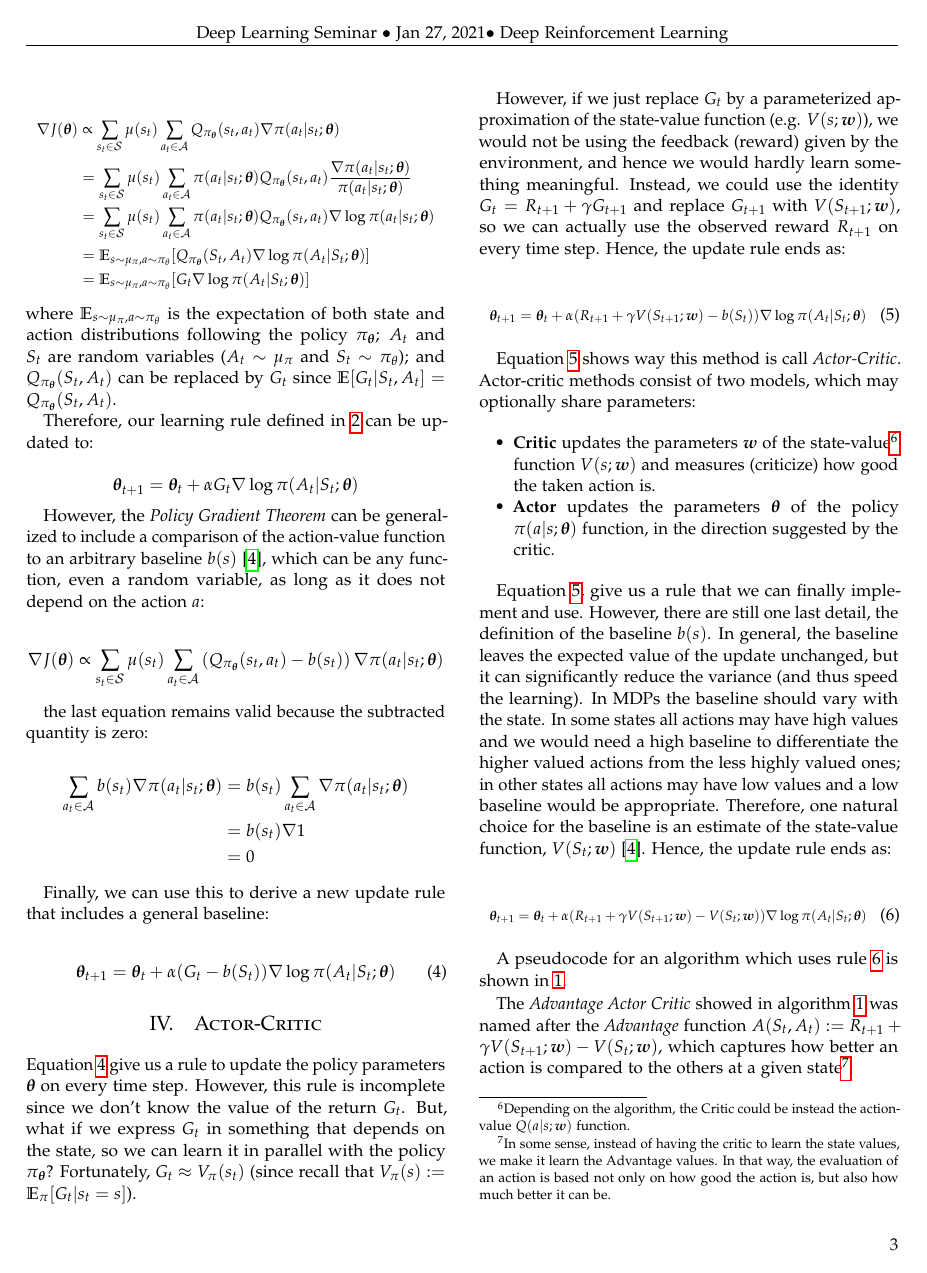
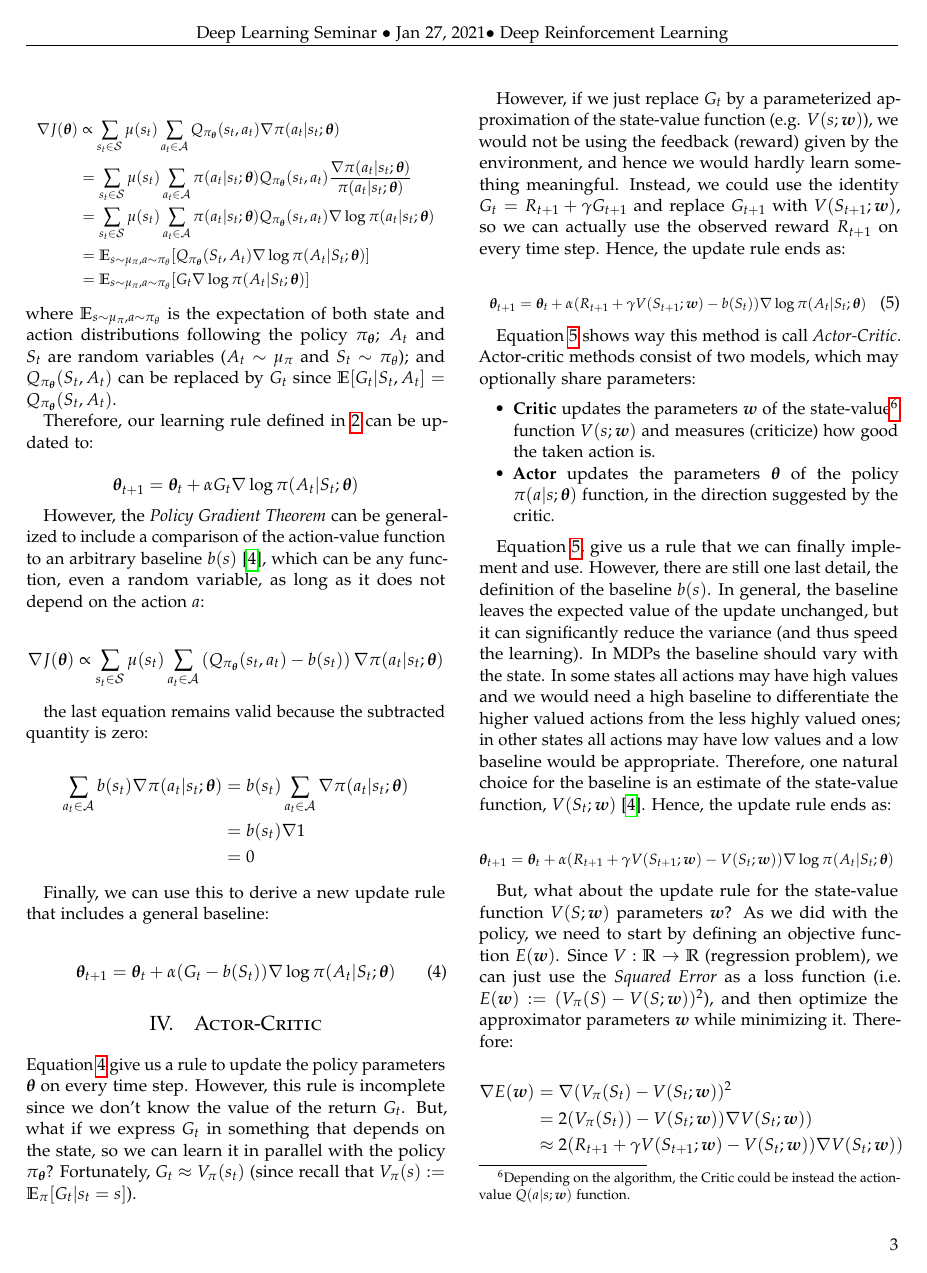
Before and after one commit to andresbecker/Deep_RL_Actor_Critic, a LaTeX paper (Paper/Paper.tex): page 3 of 4 before the commit and page 3 of 5 after it. Compiled offline with pdfLaTeX.

Commit message:
added explanation for critic rule update

```diff
--- a/Paper/Paper.tex
+++ b/Paper/Paper.tex
@@ -254,13 +254,25 @@ In some states all actions may have high values and we would need a high baselin
 Therefore, one natural choice for the baseline is an estimate of the state-value function, $V(S_{t};\boldsymbol{w})$ \cite{Sutton1998}.
 Hence, the update rule ends as:
 
-\begin{equation}
-  \resizebox{.91\linewidth}{!}{%
+\begin{equation*}
+  \resizebox{1\linewidth}{!}{%
   $
     \boldsymbol{\theta}_{t+1} = \boldsymbol{\theta}_{t} + \alpha (R_{t+1} + \gamma V(S_{t+1};\boldsymbol{w}) - V(S_{t};\boldsymbol{w})) \nabla \log{\pi (A_t|S_t; \boldsymbol{\theta})}
   $
   }
-  \label{eq:learn_rule_4}
-\end{equation}
+  %\label{eq:learn_rule_4}
+\end{equation*}
 
-A pseudocode for an algorithm which uses rule \ref{eq:learn_rule_4} is shown in \ref{alg:A2C}.
+But, what about the update rule for the state-value function $V(S;\boldsymbol{w})$ parameters $\boldsymbol{w}$? As we did with the policy, we need to start by defining an objective function $E(\boldsymbol{w})$. Since $V: \mathbb{R} \rightarrow \mathbb{R}$ (regression problem), we can just use the \emph{Squared Error} as a loss function (i.e. $E(\boldsymbol{w}):=(V_{\pi}(S) - V(S;\boldsymbol{w}))^2$), and then optimize the approximator parameters $\boldsymbol{w}$ while minimizing it. Therefore:
+
+\begin{equation*}
+  \begin{split}
+    \nabla E(\boldsymbol{w}) &= \nabla (V_{\pi}(S_t) - V(S_t;\boldsymbol{w}))^2 \\
+    &= 2(V_{\pi}(S_t)) - V(S_t;\boldsymbol{w})) \nabla V(S_t;\boldsymbol{w})) \\
+    &\approx 2(R_{t+1} + \gamma V(S_{t+1};\boldsymbol{w}) - V(S_t;\boldsymbol{w})) \nabla V(S_t;\boldsymbol{w}))
+  \end{split}
+\end{equation*}
+
+Therefore, the update rule for $\boldsymbol{w}$ is:
+
+\begin{equation*}
```
Also changed, not shown: Paper/Paper.tex (17 more changed lines).
